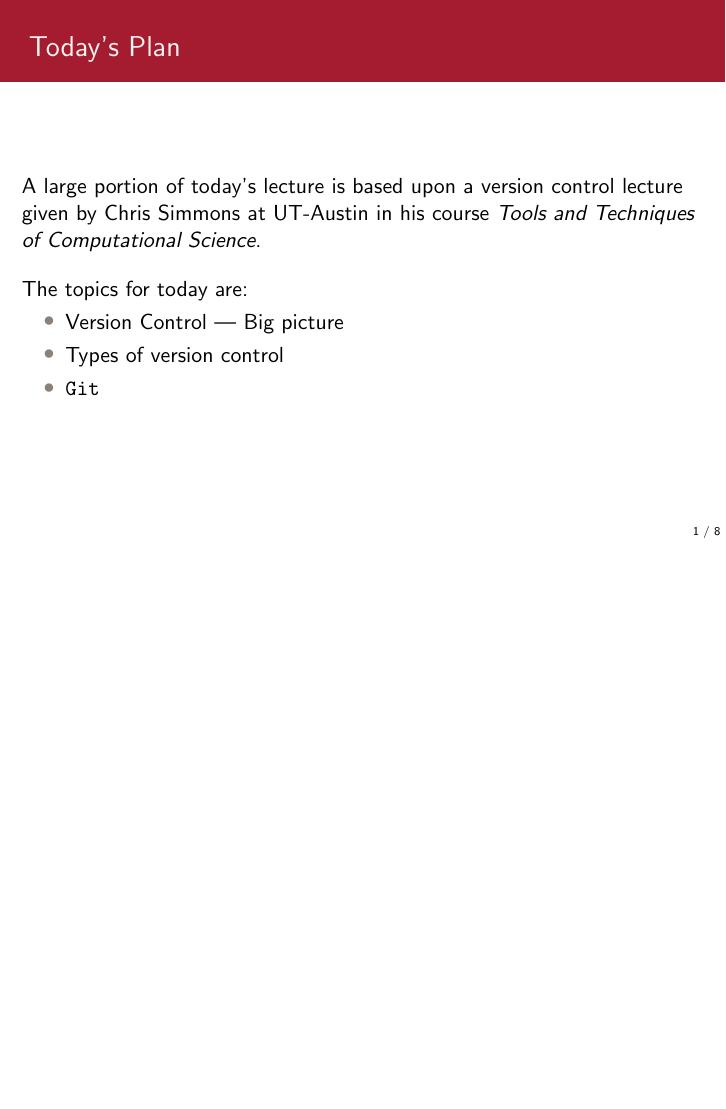
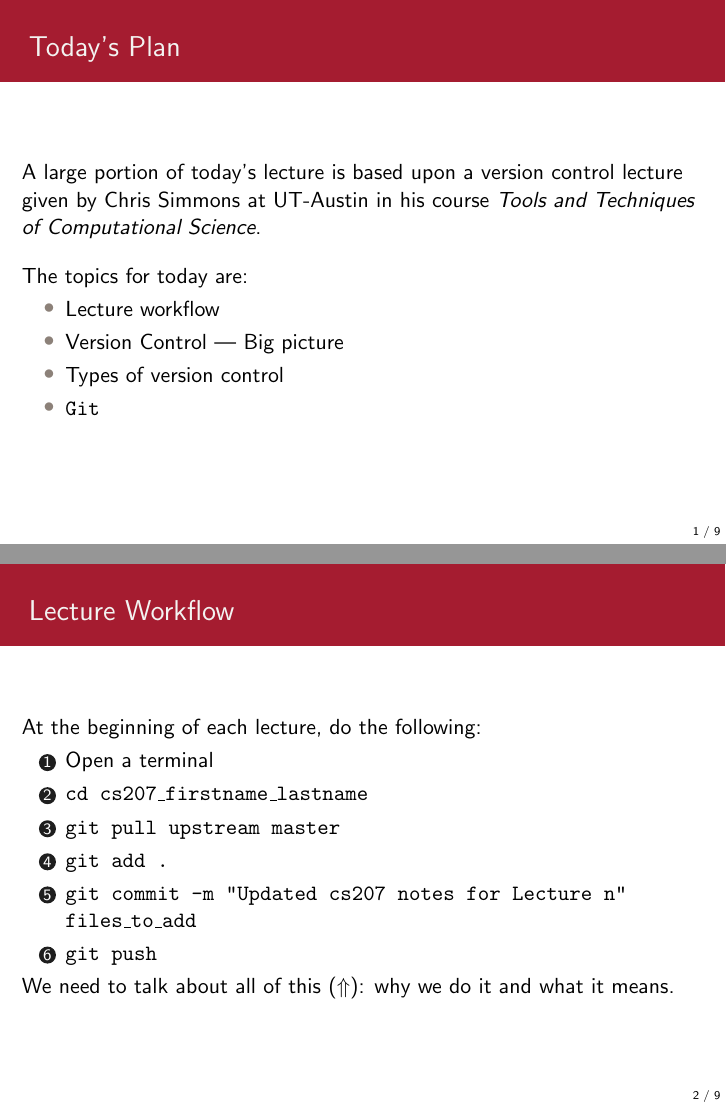
Before and after one commit to xuwd11/cs207_Weidong_Xu, LaTeX slides (lectures/L2/presentation/lecture2.tex): page 2 of 9 before the commit and pages 2 and 3 of 10 after it, the two joined at a grey line, the shorter picture padded with empty space. Compiled offline with pdfLaTeX.

Commit message:
Added lecture workflow slide.

```diff
--- a/lectures/L2/presentation/lecture2.tex
+++ b/lectures/L2/presentation/lecture2.tex
@@ -60,10 +60,24 @@
     Chris Simmons at UT-Austin in his course \textit{Tools and Techniques of Computational Science}. \\[1.0em]
     The topics for today are:
     \begin{itemize}
+      \item Lecture workflow
       \item Version Control --- Big picture
       \item Types of version control
       \item \texttt{Git}
     \end{itemize}
+  \end{frame}
+
+  \begin{frame}{Lecture Workflow}
+    At the beginning of each lecture, do the following:
+    \begin{enumerate}
+      \item Open a terminal
+      \item \texttt{cd cs207\_firstname\_lastname}
+      \item \texttt{git pull upstream master}
+      \item \texttt{git add .}
+      \item \texttt{git commit -m "Updated cs207 notes for Lecture n" files\_to\_add}
+      \item \texttt{git push}
+    \end{enumerate}
+    We need to talk about all of this ($\Uparrow$): why we do it and what it means.
   \end{frame}
 
   \begin{frame}{The Multiple Roles of a Computational Scientist}
```
